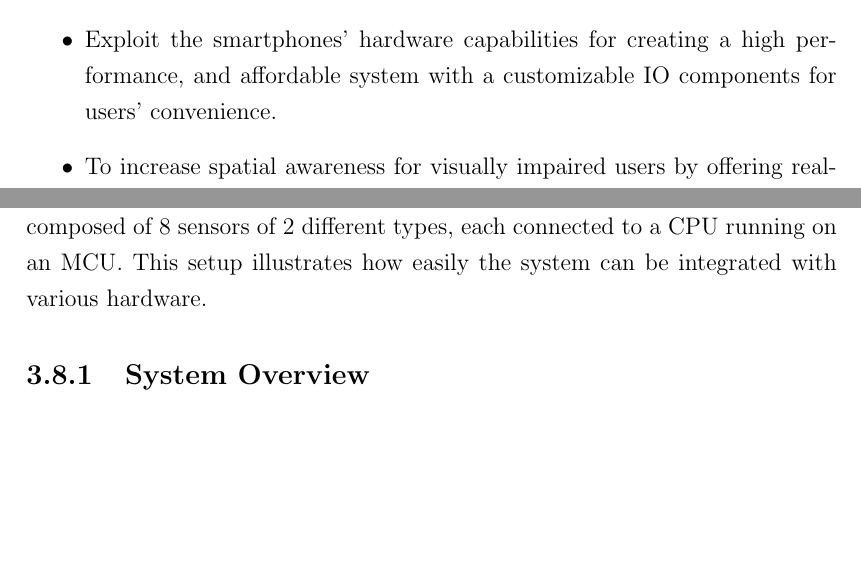
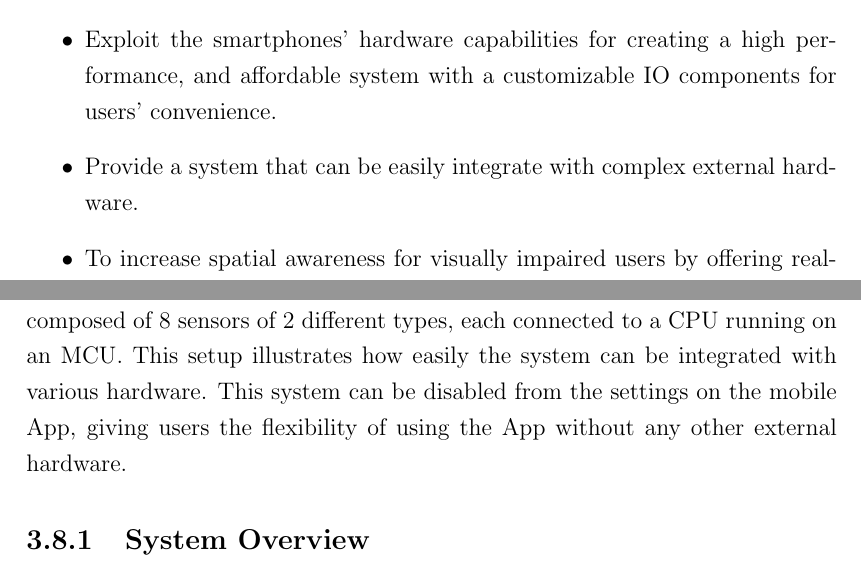
Before and after one commit to BinAl-Sadiq/Graduation-Project-Report-O, a LaTeX thesis (main.tex, which reads ch1/1.4_Project_objectives.tex, ch3/3.4_Obstacle_detection.tex): two parts of pages 10 and 43 of 61 before the commit and two parts of pages 10 and 44 of 62 after it, joined at a grey line, cut so that both start at the same text, the shorter picture padded with empty space. Compiled offline with pdfLaTeX.

Commit message:
I hope this is the one

```diff
--- a/ch1/1.4_Project_objectives.tex
+++ b/ch1/1.4_Project_objectives.tex
@@ -6,6 +6,7 @@ The primary objectives of this project are as follows:
 	\item Provide a low-cost, user friendly, and wearable system that enhances the navigation of visually impaired individuals though indoor environments.
 	\item Enhance the independence of visually impaired individuals.
 	\item Exploit the smartphones' hardware capabilities for creating a high performance, and affordable system with a customizable IO components for users' convenience.
+	\item Provide a system that can be easily integrate with complex external hardware.
 	\item To increase spatial awareness for visually impaired users by offering real-time feedback on their surroundings.
 	\item To design a user-friendly dashboard for building managers, facilitating the integration of the system into buildings.
 \end{itemize}
--- a/ch3/3.4_Obstacle_detection.tex
+++ b/ch3/3.4_Obstacle_detection.tex
@@ -3,7 +3,7 @@
 
 The obstacle detection system is designed to enhance the safety and navigation capabilities of visually impaired users by alerting them to nearby obstacles in real time. This system combines ultrasonic sensors, vibration motors, ESP32 MCUs, and a mobile application, enabling a seamless flow of information between hardware components and the app. By utilizing the capabilities of mobile phones, the system can also be expanded to include additional hardware in the future.
 
-The obstacle detection system also examines its capability to scale and integrate with different kinds of hardware. As described below, the system is composed of 8 sensors of 2 different types, each connected to a CPU running on an MCU. This setup illustrates how easily the system can be integrated with various hardware.
+The obstacle detection system also examines its capability to scale and integrate with different kinds of hardware. As described below, the system is composed of 8 sensors of 2 different types, each connected to a CPU running on an MCU. This setup illustrates how easily the system can be integrated with various hardware. This system can be disabled from the settings on the mobile App, giving users the flexibility of using the App without any other external hardware.
 
 \subsection{System Overview}
 
```
Also changed, not shown: 5 other files.
